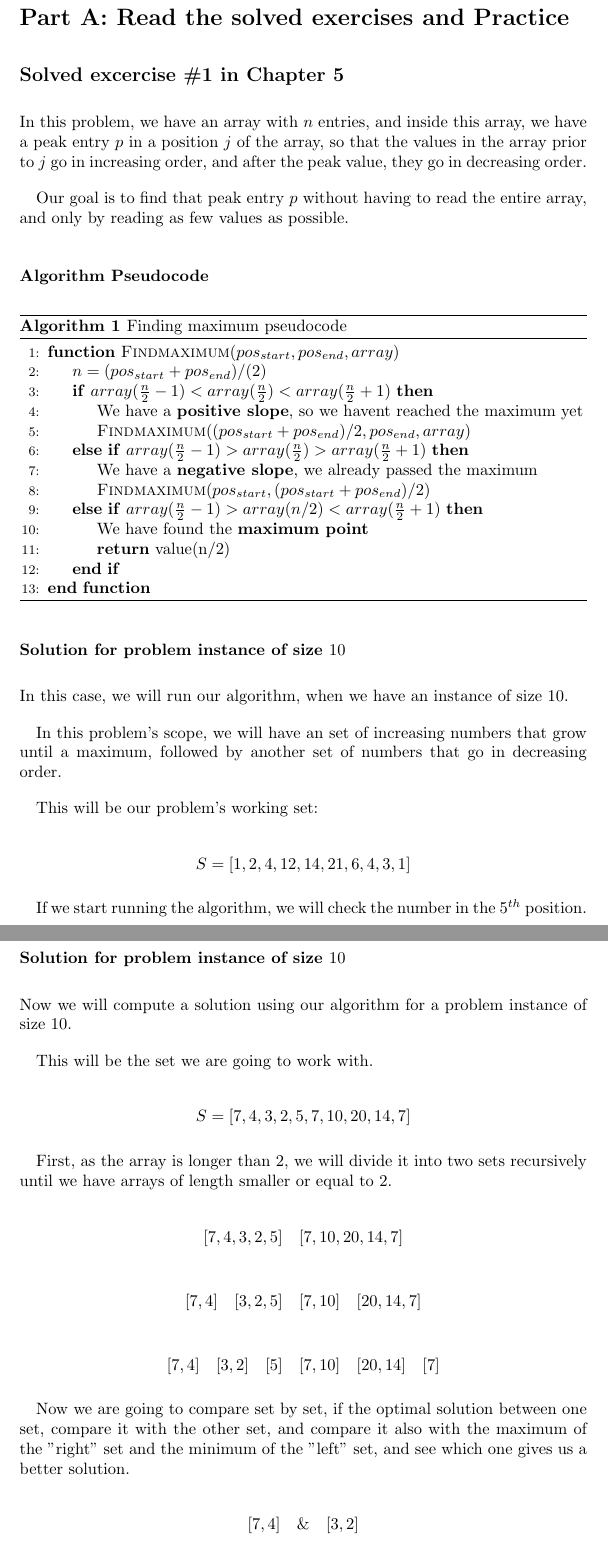
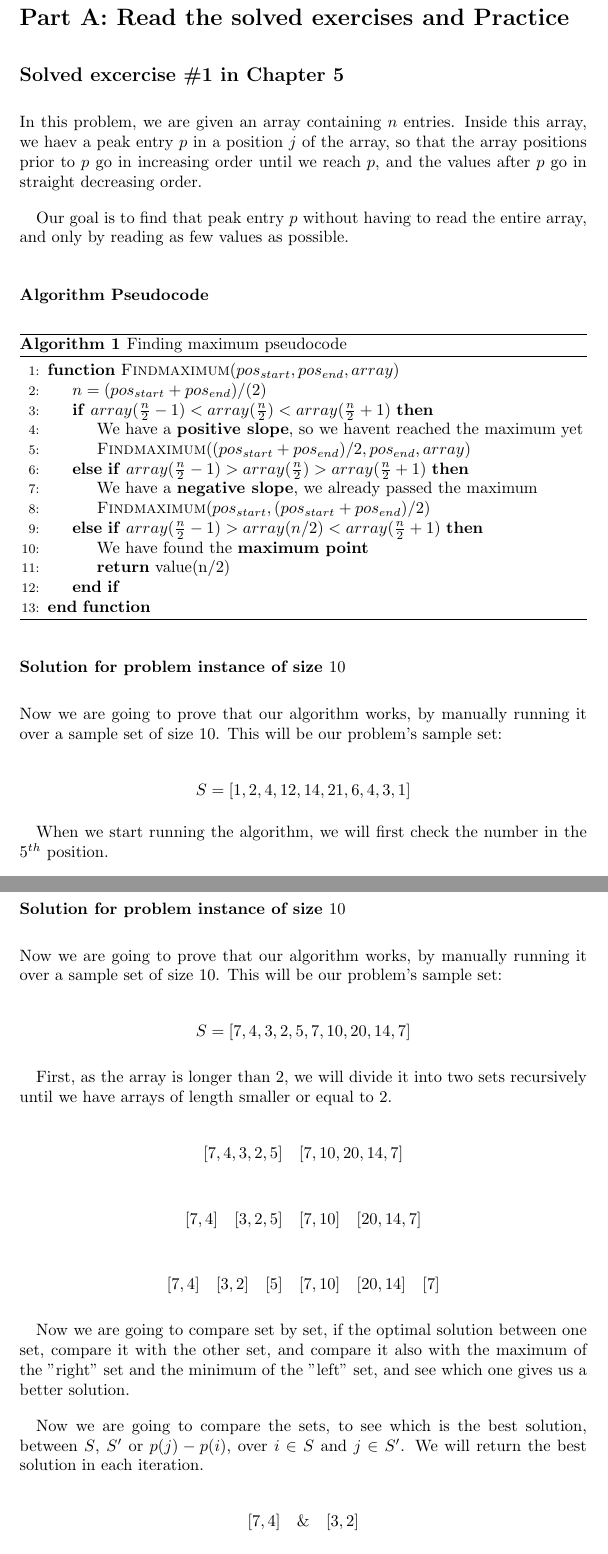
Before and after one commit to jarechalde/Algorithms, a LaTeX problem sheet (Assignment_4/Javier_Arechalde_Assignment4.tex): two parts of pages 2 and 6 of 9, joined at a grey line, cut so that both start at the same text. Compiled offline with pdfLaTeX.

Commit message:
Corrected some typos

```diff
--- a/Assignment_4/Javier_Arechalde_Assignment4.tex
+++ b/Assignment_4/Javier_Arechalde_Assignment4.tex
@@ -39,7 +39,7 @@
 
 \subsection*{Solved excercise \#1 in Chapter 5}
 
-In this problem, we have an array with $n$ entries, and inside this array, we have a peak entry $p$ in a position $j$ of the array, so that the values in the array prior to $j$ go in increasing order, and after the peak value, they go in decreasing order.
+In this problem, we are given an array containing $n$ entries. Inside this array, we haev a peak entry $p$ in a position $j$ of the array, so that the array positions prior to $p$ go in increasing order until we reach $p$, and the values after $p$ go in straight decreasing order.
 
 Our goal is to find that peak entry $p$ without having to read the entire array, and only by reading as few values as possible.
 
@@ -66,13 +66,9 @@ Our goal is to find that peak entry $p$ without having to read the entire array,
 
 \subsubsection*{Solution for problem instance of size $10$}
 
-In this case, we will run our algorithm, when we have an instance of size $10$.
-
-In this problem's scope, we will have an set of increasing numbers that grow until a maximum, followed by another set of numbers that go in decreasing order.
-
-This will be our problem's working set:
+Now we are going to prove that our algorithm works, by manually running it over a sample set of size $10$. This will be our problem's sample set:
 
 $$S = [1,2,4,12,14,21,6,4,3,1]$$
 
-If we start running the algorithm, we will check the number in the $5^{th}$ position.
+When we start running the algorithm, we will first check the number in the $5^{th}$ position.
 
@@ -168,9 +164,7 @@ The goal is to find, without having to check each possible combination of days,
 
 \subsubsection*{Solution for problem instance of size $10$}
 
-Now we will compute a solution using our algorithm for a problem instance of size 10.
-
-This will be the set we are going to work with.
+Now we are going to prove that our algorithm works, by manually running it over a sample set of size $10$. This will be our problem's sample set:
 
 $$S = [7,4,3,2,5,7,10,20,14,7]$$
 
@@ -183,6 +177,8 @@ $$[7,4] \quad [3,2,5] \quad [7,10] \quad [20,14,7]$$
 $$[7,4] \quad [3,2] \quad [5] \quad [7,10] \quad [20,14] \quad [7]$$
 
 Now we are going to compare set by set, if the optimal solution between one set, compare it with the other set, and compare it also with the maximum of the "right" set and the minimum of the "left" set, and see which one gives us a better solution.
+
+Now we are going to compare the sets, to see which is the best solution, between $S$, $S'$ or $p(j)-p(i)$, over $i \in S$ and $j \in S'$. We will return the best solution in each iteration.
 
 $$[7,4] \quad \& \quad [3,2]$$
 
```
Also changed, not shown: Assignment_4/Javier_Arechalde_Assignment4.tex (18 more changed lines).
